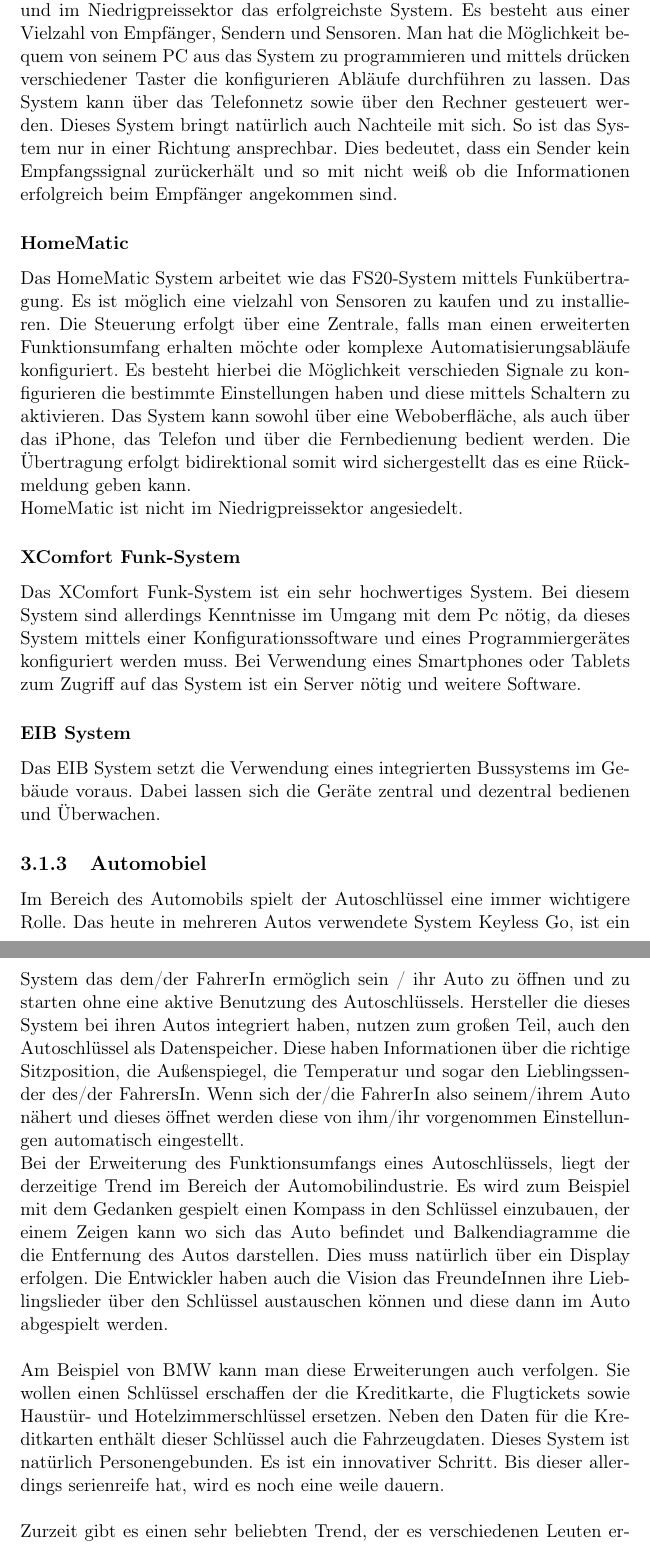
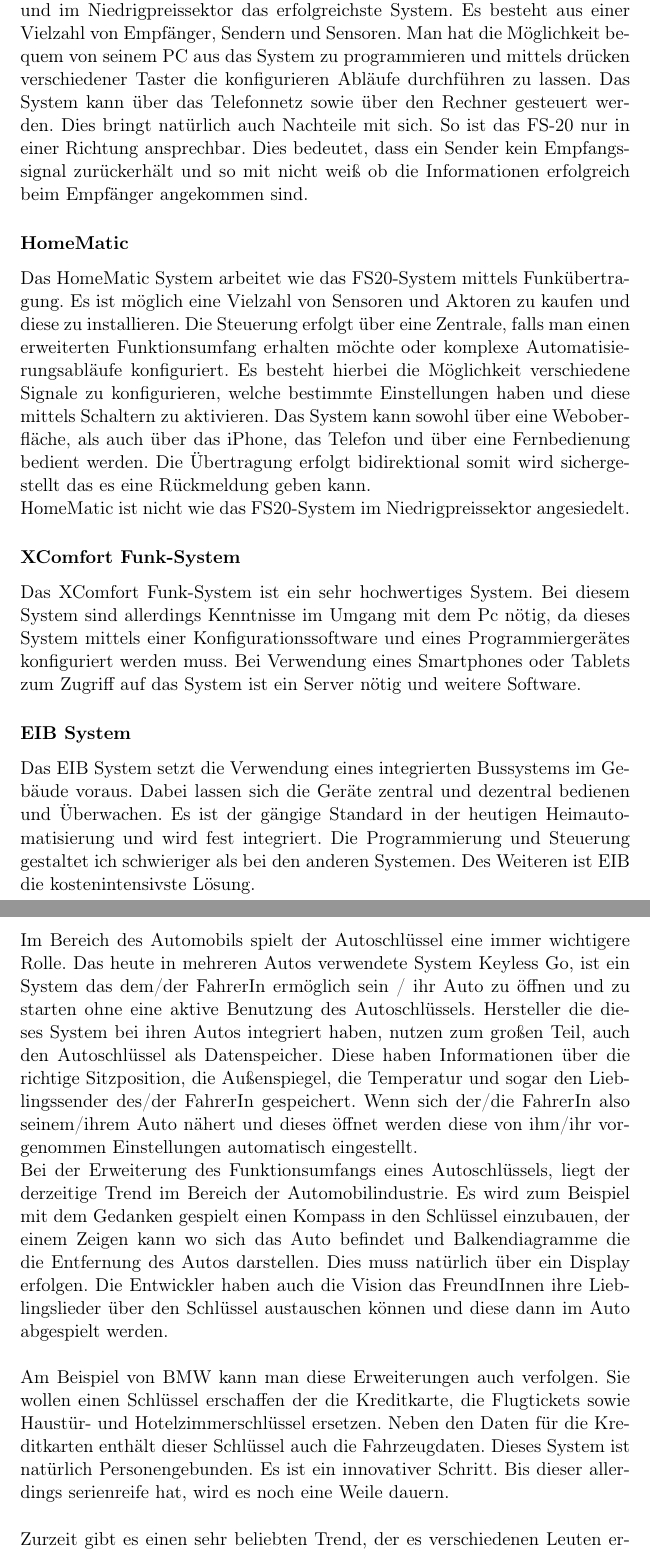
Before and after one commit to Dennis-Kluge/InstantAmbient, a LaTeX document (Documentation/master.tex, which reads Documentation/chap3/chap3.tex): two parts of pages 12 and 13 of 53, joined at a grey line, cut so that both start at the same text. Compiled offline with pdfLaTeX.

Commit message:
changed some style

```diff
--- a/Documentation/chap3/chap3.tex
+++ b/Documentation/chap3/chap3.tex
@@ -14,14 +14,13 @@ Dieser Abschnitt wird einen kurzer Überblick über verschieden Systeme zur Heim
 
 \subsubsection{FS20-System}
-Das FS20-System ist ein Funk-Haussteuerungssystem von der Firma ELV und im Niedrigpreissektor das erfolgreichste System. Es besteht aus einer Vielzahl von Empfänger, Sendern und Sensoren. Man hat die Möglichkeit bequem von seinem PC aus das System zu programmieren und mittels drücken verschiedener Taster die konfigurieren Abläufe durchführen zu lassen. Das System kann über das Telefonnetz sowie über den Rechner gesteuert werden. Dieses System bringt natürlich auch Nachteile mit sich. So ist das System nur in einer Richtung ansprechbar. Dies bedeutet, dass ein Sender kein Empfangssignal zurückerhält
-und so mit nicht weiß ob die Informationen erfolgreich beim Empfänger angekommen sind.
+Das FS20-System ist ein Funk-Haussteuerungssystem von der Firma ELV und im Niedrigpreissektor das erfolgreichste System. Es besteht aus einer Vielzahl von Empfänger, Sendern und Sensoren. Man hat die Möglichkeit bequem von seinem PC aus das System zu programmieren und mittels drücken verschiedener Taster die konfigurieren Abläufe durchführen zu lassen. Das System kann über das Telefonnetz sowie über den Rechner gesteuert werden. Dies bringt natürlich auch Nachteile mit sich. So ist das FS-20 nur in einer Richtung ansprechbar. Dies bedeutet, dass ein Sender kein Empfangssignal zurückerhält und so mit nicht weiß ob die Informationen erfolgreich beim Empfänger angekommen sind.
 
 \subsubsection{HomeMatic}
-Das HomeMatic System arbeitet wie das FS20-System mittels Funkübertragung. Es ist möglich eine vielzahl von Sensoren zu kaufen und zu installieren. Die Steuerung erfolgt über eine
-Zentrale, falls man einen erweiterten Funktionsumfang erhalten möchte oder komplexe Automatisierungsabläufe konfiguriert. Es besteht hierbei die Möglichkeit verschieden Signale zu konfigurieren die bestimmte Einstellungen haben und diese mittels Schaltern zu aktivieren.
-Das System kann sowohl über eine Weboberfläche, als auch über das iPhone, das Telefon und über die Fernbedienung bedient werden. Die Übertragung erfolgt bidirektional somit wird sichergestellt das es eine Rückmeldung geben kann.
+Das HomeMatic System arbeitet wie das FS20-System mittels Funkübertragung. Es ist möglich eine Vielzahl von Sensoren und Aktoren zu kaufen und diese zu installieren. Die Steuerung erfolgt über eine
+Zentrale, falls man einen erweiterten Funktionsumfang erhalten möchte oder komplexe Automatisierungsabläufe konfiguriert. Es besteht hierbei die Möglichkeit verschiedene Signale zu konfigurieren,  welche bestimmte Einstellungen haben und diese mittels Schaltern zu aktivieren.
+Das System kann sowohl über eine Weboberfläche, als auch über das iPhone, das Telefon und über eine Fernbedienung bedient werden. Die Übertragung erfolgt bidirektional somit wird sichergestellt das es eine Rückmeldung geben kann.
 \\
-HomeMatic ist nicht im Niedrigpreissektor angesiedelt.
+HomeMatic ist nicht wie das FS20-System im Niedrigpreissektor angesiedelt.
 
 \subsubsection{XComfort Funk-System}
 Das XComfort Funk-System ist ein sehr hochwertiges System.
@@ -29,18 +28,18 @@ Bei diesem System sind allerdings Kenntnisse im Umgang mit dem Pc nötig, da die
 Programmiergerätes konfiguriert werden muss. Bei Verwendung eines Smartphones oder Tablets zum Zugriff auf das System ist ein Server nötig und weitere Software.
 
 \subsubsection{EIB System}
-Das EIB System setzt die Verwendung eines integrierten Bussystems im Gebäude voraus. Dabei lassen sich die Geräte zentral und dezentral bedienen und Überwachen.
+Das EIB System setzt die Verwendung eines integrierten Bussystems im Gebäude voraus. Dabei lassen sich die Geräte zentral und dezentral bedienen und Überwachen. Es ist der gängige Standard in der heutigen Heimautomatisierung und wird fest integriert. Die Programmierung und Steuerung gestaltet ich schwieriger als bei den anderen Systemen. Des Weiteren ist EIB die kostenintensivste Lösung.
 
-\subsection{Automobiel}
-Im Bereich des Automobils spielt der Autoschlüssel eine immer wichtigere Rolle. Das heute in mehreren Autos verwendete System Keyless Go, ist ein System das dem/der FahrerIn ermöglich sein / ihr Auto zu öffnen und zu starten ohne eine aktive Benutzung des Autoschlüssels. Hersteller die dieses System bei ihren Autos integriert haben, nutzen zum großen Teil, auch den Autoschlüssel als Datenspeicher. Diese haben Informationen über die richtige Sitzposition, die Außenspiegel, die Temperatur und sogar den Lieblingssender des/der FahrersIn. Wenn sich der/die FahrerIn also seinem/ihrem Auto nähert und dieses öffnet werden diese von ihm/ihr vorgenommen Einstellungen automatisch eingestellt.
+\subsection{Automobil}
+Im Bereich des Automobils spielt der Autoschlüssel eine immer wichtigere Rolle. Das heute in mehreren Autos verwendete System Keyless Go, ist ein System das dem/der FahrerIn ermöglich sein / ihr Auto zu öffnen und zu starten ohne eine aktive Benutzung des Autoschlüssels. Hersteller die dieses System bei ihren Autos integriert haben, nutzen zum großen Teil, auch den Autoschlüssel als Datenspeicher. Diese haben Informationen über die richtige Sitzposition, die Außenspiegel, die Temperatur und sogar den Lieblingssender des/der FahrerIn gespeichert. Wenn sich der/die FahrerIn also seinem/ihrem Auto nähert und dieses öffnet werden diese von ihm/ihr vorgenommen Einstellungen automatisch eingestellt.
 \\
 Bei der Erweiterung des Funktionsumfangs eines Autoschlüssels, liegt der derzeitige Trend im Bereich der Automobilindustrie.
 Es wird zum Beispiel mit dem Gedanken gespielt einen Kompass in den Schlüssel einzubauen, der einem Zeigen kann wo sich das Auto befindet und Balkendiagramme die die Entfernung des Autos darstellen. Dies muss natürlich über ein Display erfolgen.
-Die Entwickler haben auch die Vision das FreundeInnen ihre Lieblingslieder über den Schlüssel austauschen können und diese dann im Auto abgespielt werden.
+Die Entwickler haben auch die Vision das FreundInnen ihre Lieblingslieder über den Schlüssel austauschen können und diese dann im Auto abgespielt werden.
 \\\\
 Am Beispiel von BMW kann man diese Erweiterungen auch verfolgen. Sie wollen einen Schlüssel erschaffen der die Kreditkarte, die Flugtickets sowie Haustür- und Hotelzimmerschlüssel ersetzen.
 Neben den Daten für die Kreditkarten enthält dieser Schlüssel auch die Fahrzeugdaten. Dieses System ist natürlich Personengebunden. Es ist ein innovativer Schritt.
-Bis dieser allerdings serienreife hat, wird es noch eine weile dauern.
+Bis dieser allerdings serienreife hat, wird es noch eine Weile dauern.
 \\\\
 Zurzeit gibt es einen sehr beliebten Trend, der es verschiedenen Leuten ermöglicht ein Auto zu teilen. Dieser Trend nennt sich Carsharing. Es gibt einige Unternehmen die zusammenarbeiten um diesen Service anzubieten. Eine der wohl größten ist Drive-Now\footnote{https://www.drive-now.com/}.
 \\
```
Also changed, not shown: Documentation/chap3/chap3.tex (10 more changed lines).
